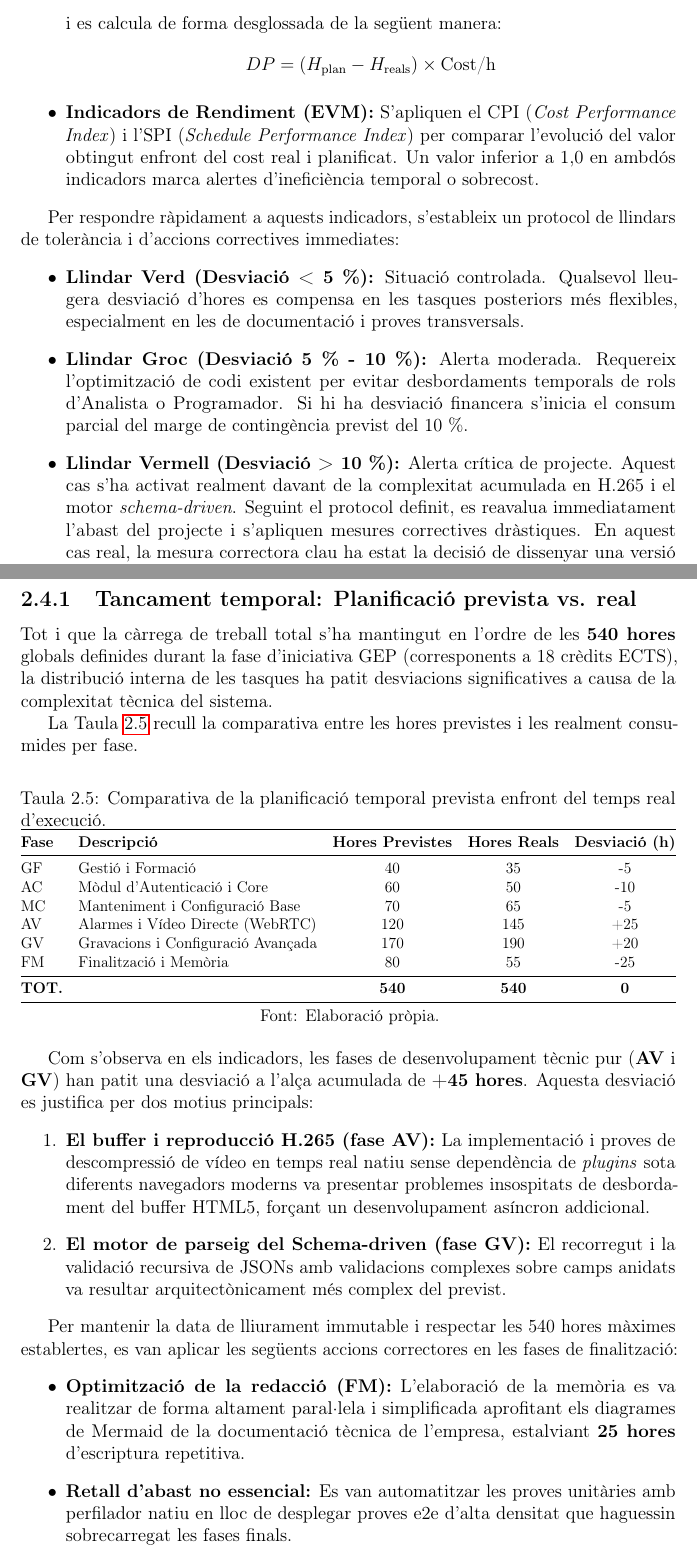
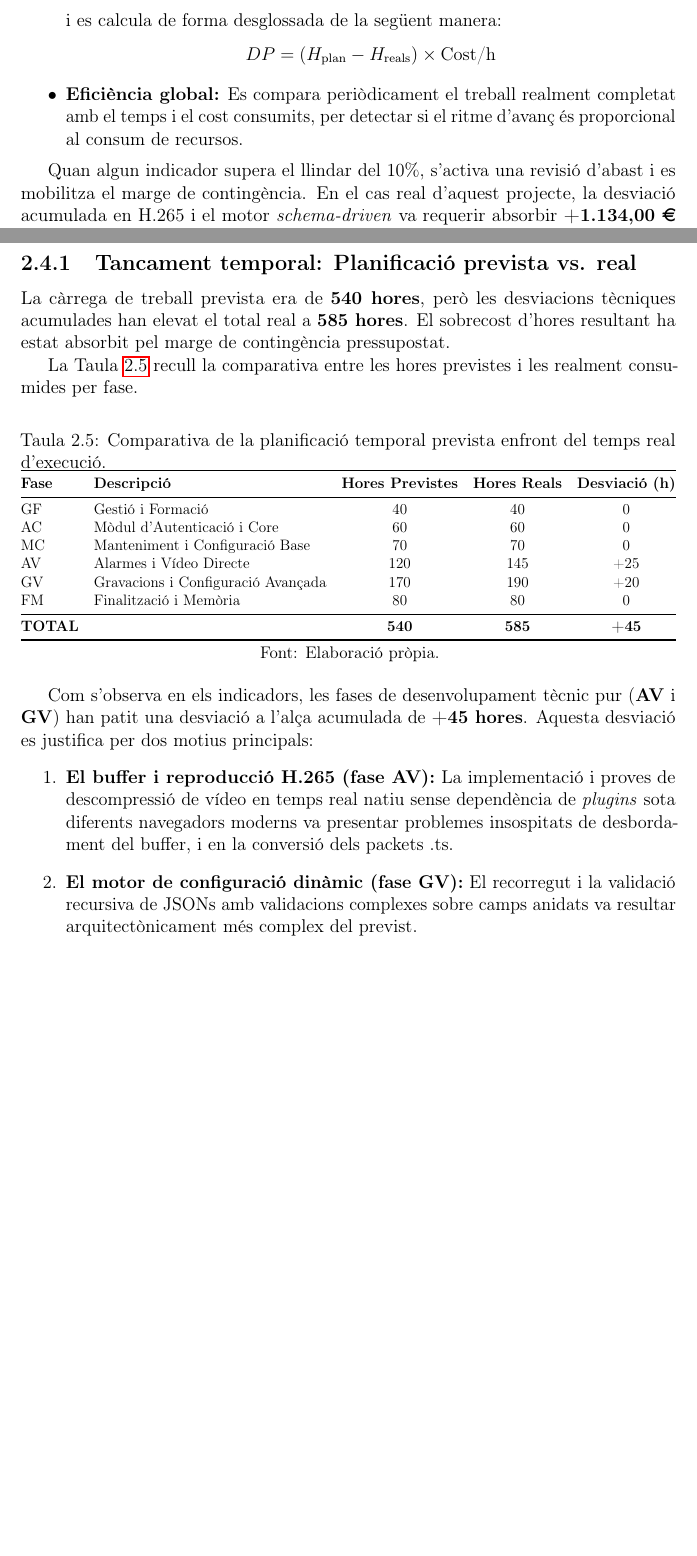
Before and after one commit to janrosellcaba/tfg, a LaTeX thesis (main.tex, which reads capitols/2_gestio.tex): two parts of pages 31 and 32 of 129, joined at a grey line, cut so that both start at the same text, the shorter picture padded with empty space. Compiled offline with pdfLaTeX.

Commit message:
capítol 2

```diff
--- a/capitols/2_gestio.tex
+++ b/capitols/2_gestio.tex
@@ -210,15 +211,10 @@ Els indicadors aplicats són els següents:
   \[ DP = \text{Cost Planificat} - \text{Cost Real} \]
   i es calcula de forma desglossada de la següent manera:
   \[ DP = (H_{\text{plan}} - H_{\text{reals}}) \times \text{Cost/h} \]
-  \item \textbf{Indicadors de Rendiment (EVM):} S'apliquen el CPI (\textit{Cost Performance Index}) i l'SPI (\textit{Schedule Performance Index}) per comparar l'evolució del valor obtingut enfront del cost real i planificat. Un valor inferior a 1,0 en ambdós indicadors marca alertes d'ineficiència temporal o sobrecost.
+  \item \textbf{Eficiència global:} Es compara periòdicament el treball realment completat amb el temps i el cost consumits, per detectar si el ritme d'avanç és proporcional al consum de recursos.
 \end{itemize}
 
-Per respondre ràpidament a aquests indicadors, s'estableix un protocol de llindars de tolerància i d'accions correctives immediates:
-\begin{itemize}
-  \item \textbf{Llindar Verd (Desviació < 5 \%):} Situació controlada. Qualsevol lleugera desviació d'hores es compensa en les tasques posteriors més flexibles, especialment en les de documentació i proves transversals.
-  \item \textbf{Llindar Groc (Desviació 5 \% - 10 \%):} Alerta moderada. Requereix l'optimització de codi existent per evitar desbordaments temporals de rols d'Analista o Programador. Si hi ha desviació financera s'inicia el consum parcial del marge de contingència previst del 10 \%.
-  \item \textbf{Llindar Vermell (Desviació > 10 \%):} Alerta crítica de projecte. Aquest cas s'ha activat realment davant de la complexitat acumulada en H.265 i el motor \textit{schema-driven}. Seguint el protocol definit, es reavalua immediatament l'abast del projecte i s'apliquen mesures correctives dràstiques. En aquest cas real, la mesura correctora clau ha estat la decisió de dissenyar una versió simplificada dirigida a petites instal·lacions (\textit{single-NVR}). Això permet aïllar els retards del desplegament centralitzat massiu, concentrant les hores i els recursos de personal en un lliurament funcional de qualitat que assegura complir el pressupost global del projecte sense necessitat de refinançament.
-\end{itemize}
+Quan algun indicador supera el llindar del 10\%, s'activa una revisió d'abast i es mobilitza el marge de contingència. En el cas real d'aquest projecte, la desviació acumulada en H.265 i el motor \textit{schema-driven} va requerir absorbir \textbf{+1.134,00~\euro{}} íntegrament amb la reserva pressupostada, sense retallar funcionalitats ni sol·licitar finançament addicional.
 
 \section{Tancament del projecte i desviacions finals}
 \label{sec:tancament_projecte}
@@ -226,7 +222,7 @@ Per respondre ràpidament a aquests indicadors, s'estableix un protocol de llind
 Un cop completat el cicle de desenvolupament i la redacció de la present memòria, es formalitza el tancament del projecte, amb l'objectiu d'analitzar retrospectivament les desviacions ocorregudes tant en la planificació temporal com en la gestió del pressupost, justificant les mesures correctores aplicades.
 
 \subsection{Tancament temporal: Planificació prevista vs. real}
-Tot i que la càrrega de treball total s'ha mantingut en l'ordre de les \textbf{540 hores} globals definides durant la fase d'iniciativa GEP (corresponents a 18 crèdits ECTS), la distribució interna de les tasques ha patit desviacions significatives a causa de la complexitat tècnica del sistema.
+La càrrega de treball prevista era de \textbf{540 hores}, però les desviacions tècniques acumulades han elevat el total real a \textbf{585 hores}. El sobrecost d'hores resultant ha estat absorbit pel marge de contingència pressupostat.
 
 La Taula~\ref{tab:desviacions_temporal} recull la comparativa entre les hores previstes i les realment consumides per fase.
 
@@ -238,13 +234,13 @@ La Taula~\ref{tab:desviacions_temporal} recull la comparativa entre les hores pr
   \begin{tabular}{@{}llccc@{}}
     \toprule
     \textbf{Fase} & \textbf{Descripció} & \textbf{Hores Previstes} & \textbf{Hores Reals} & \textbf{Desviació (h)} \\ \midrule
-    GF            & Gestió i Formació                     & 40                       & 35                   & -5                     \\
-    AC            & Mòdul d'Autenticació i Core          & 60                       & 50                   & -10                    \\
-    MC            & Manteniment i Configuració Base      & 70                       & 65                   & -5                     \\
-    AV            & Alarmes i Vídeo Directe (WebRTC)     & 120                      & 145                  & +25                    \\
+    GF            & Gestió i Formació                    & 40                       & 40                   & 0                      \\
+    AC            & Mòdul d'Autenticació i Core          & 60                       & 60                   & 0                      \\
+    MC            & Manteniment i Configuració Base      & 70                       & 70                   & 0                      \\
+    AV            & Alarmes i Vídeo Directe              & 120                      & 145                  & +25                    \\
     GV            & Gravacions i Configuració Avançada   & 170                      & 190                  & +20                    \\
-    FM            & Finalització i Memòria               & 80                       & 55                   & -25                    \\ \midrule
-    \textbf{TOT.} &                                     & \textbf{540}             & \textbf{540}         & \textbf{0}             \\ \bottomrule
+    FM            & Finalització i Memòria               & 80                       & 80                   & 0                      \\ \midrule
+    \textbf{TOTAL} &                                     & \textbf{540}             & \textbf{585}         & \textbf{+45}           \\ \bottomrule
   \end{tabular}}
   \par\smallskip
   \small Font: Elaboració pròpia.
@@ -252,14 +248,8 @@ La Taula~\ref{tab:desviacions_temporal} recull la comparativa entre les hores pr
 
 Com s'observa en els indicadors, les fases de desenvolupament tècnic pur (\textbf{AV} i \textbf{GV}) han patit una desviació a l'alça acumulada de \textbf{+45 hores}. Aquesta desviació es justifica per dos motius principals:
 \begin{enumerate}
-    \item \textbf{El buffer i reproducció H.265 (fase AV):} La implementació i proves de descompressió de vídeo en temps real natiu sense dependència de \textit{plugins} sota diferents navegadors moderns va presentar problemes insospitats de desbordament del buffer HTML5, forçant un desenvolupament asíncron addicional.
-    \item \textbf{El motor de parseig del Schema-driven (fase GV):} El recorregut i la validació recursiva de JSONs amb validacions complexes sobre camps anidats va resultar arquitectònicament més complex del previst.
+    \item \textbf{El buffer i reproducció H.265 (fase AV):} La implementació i proves de descompressió de vídeo en temps real natiu sense dependència de \textit{plugins} sota diferents navegadors moderns va presentar problemes insospitats de desbordament del buffer, i en la conversió dels packets .ts.
+    \item \textbf{El motor de configuració dinàmic (fase GV):} El recorregut i la validació recursiva de JSONs amb validacions complexes sobre camps anidats va resultar arquitectònicament més complex del previst.
 \end{enumerate}
 
-Per mantenir la data de lliurament immutable i respectar les 540 hores màximes establertes, es van aplicar les següents accions correctores en les fases de finalització:
-\begin{itemize}
-    \item \textbf{Optimització de la redacció (FM):} L'elaboració de la memòria es va realitzar de forma altament paral·lela i simplificada aprofitant els diagrames de Mermaid de la documentació tècnica de l'empresa, estalviant \textbf{25 hores} d'escriptura repetitiva.
-    \item \textbf{Retall d'abast no essencial:} Es van automatitzar les proves unitàries amb perfilador natiu en lloc de desplegar proves e2e d'alta densitat que haguessin sobrecarregat les fases finals.
-\end{itemize}
-
 \subsection{Tancament econòmic: Pressupost estimat vs. final}
```
Also changed, not shown: capitols/2_gestio.tex (51 more changed lines).
